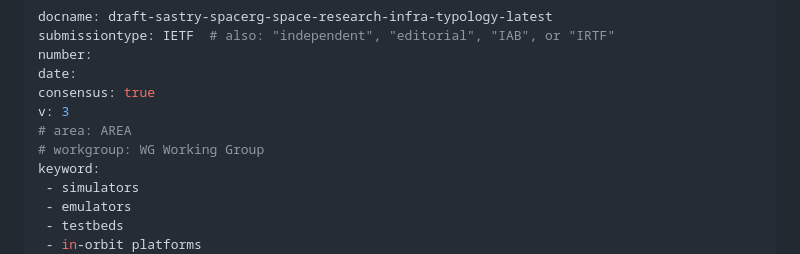
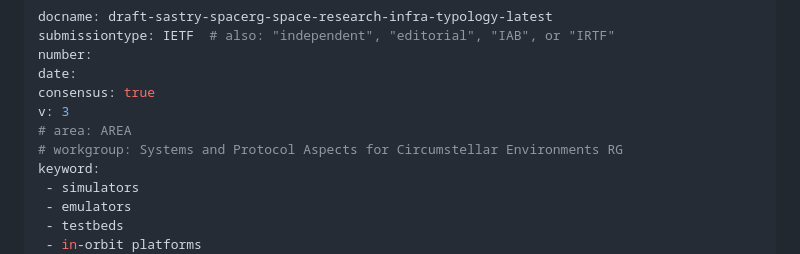
Before and after one commit to irtf-spacerg/id-leo-tools, a Markdown page: draft-sastry-spacerg-space-research-infra-typology.md, the part around the change. Drawn GitHub-style.

Commit message:
Update workgroup name in the document

```diff
--- a/draft-sastry-spacerg-space-research-infra-typology.md
+++ b/draft-sastry-spacerg-space-research-infra-typology.md
@@ -10,7 +10,7 @@ date:
 consensus: true
 v: 3
 # area: AREA
-# workgroup: WG Working Group
+# workgroup: Systems and Protocol Aspects for Circumstellar Environments RG
 keyword:
  - simulators
  - emulators
```
